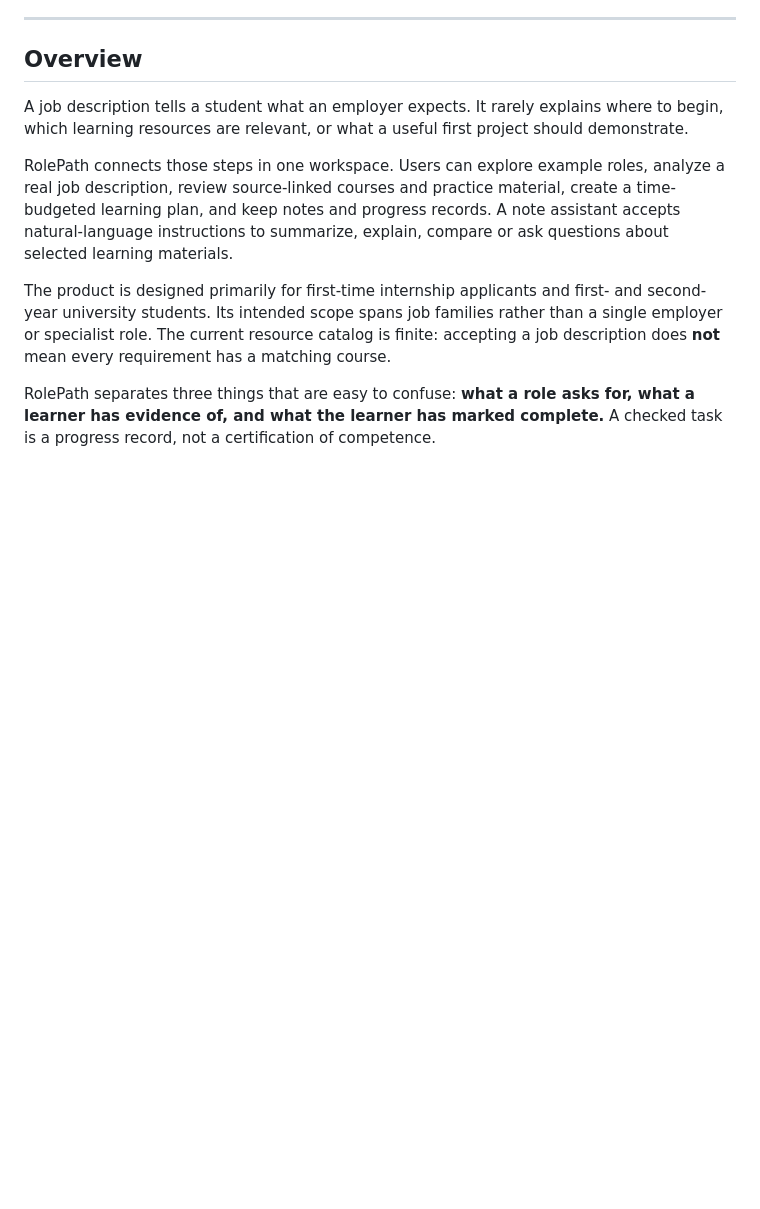
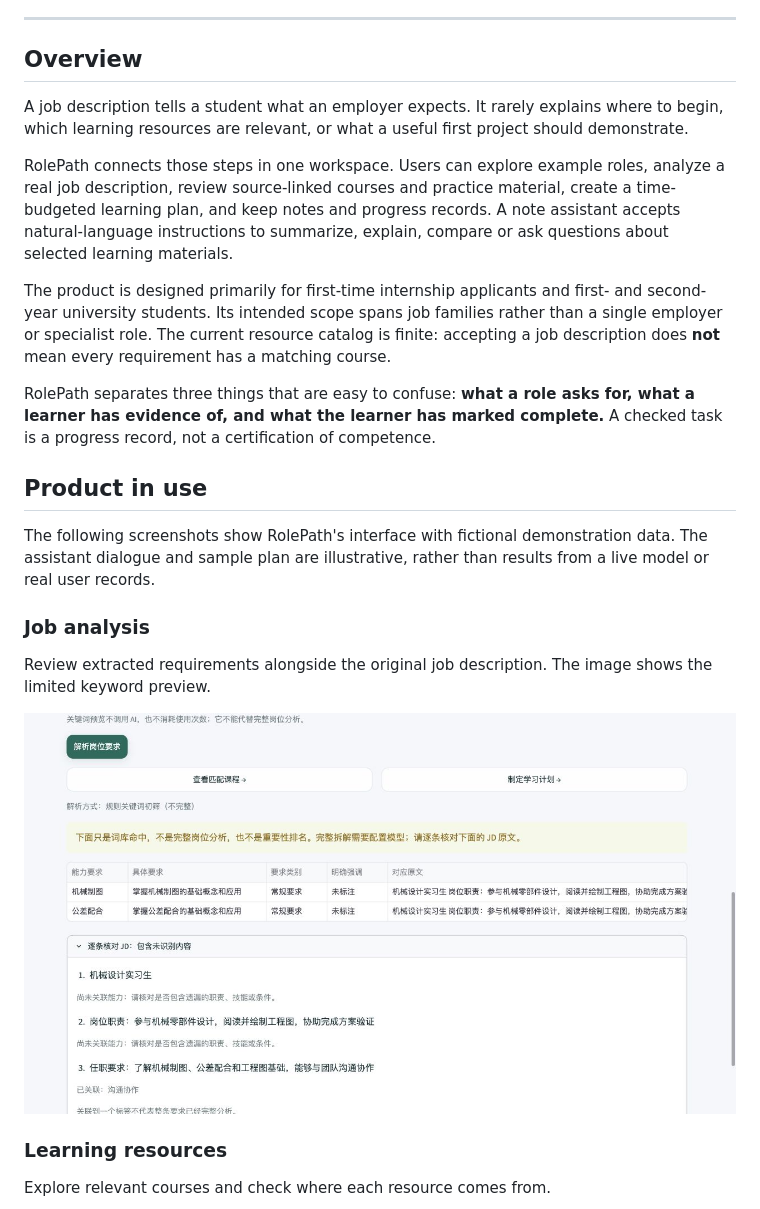
Before and after one commit to kodiak-10/rolepath, a Markdown page: README.md, the part around one of its changes. Drawn GitHub-style; pictures changed too: docs/screenshots/job-analysis.png (added); blank space fills up the shorter version.

```diff
--- a/README.md
+++ b/README.md
@@ -25,3 +25,18 @@ RolePath connects those steps in one workspace. Users can explore example roles,
 The product is designed primarily for first-time internship applicants and first- and second-year university students. Its intended scope spans job families rather than a single employer or specialist role. The current resource catalog is finite: accepting a job description does **not** mean every requirement has a matching course.
 
 RolePath separates three things that are easy to confuse: **what a role asks for, what a learner has evidence of, and what the learner has marked complete.** A checked task is a progress record, not a certification of competence.
+
+## Product in use
+
+The following screenshots show RolePath's interface with fictional demonstration data. The assistant dialogue and sample plan are illustrative, rather than results from a live model or real user records.
+
+### Job analysis
+
+Review extracted requirements alongside the original job description. The image shows the limited keyword preview.
+
+![Job analysis using a fictional mechanical design internship](docs/screenshots/job-analysis.png)
+
+### Learning resources
+
+Explore relevant courses and check where each resource comes from.
+
```
Also changed, not shown: other parts of README.md (+13 -0 lines), README.zh-CN.md (+28 -0 lines), docs/screenshots/assistant.png (added), docs/screenshots/learning-plan.png (added), docs/screenshots/resources.png (added).
